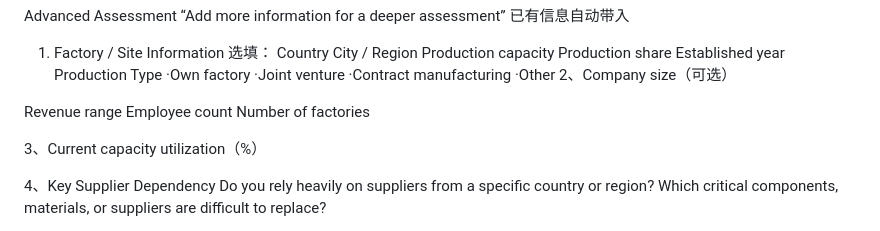
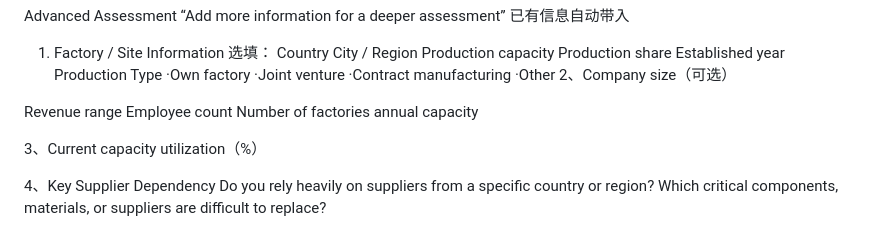
Before and after one commit to RiaYanvv/project, a Markdown page: profile list.md, the part around the change. Drawn GitHub-style.

```diff
--- a/profile list.md
+++ b/profile list.md
@@ -98,7 +98,7 @@ Production Type
 Revenue range
 Employee count
 Number of factories
-
+annual capacity
 
 3、Current capacity utilization（%）
 
```
Also changed, not shown: UI.md (+2 -1 lines).
